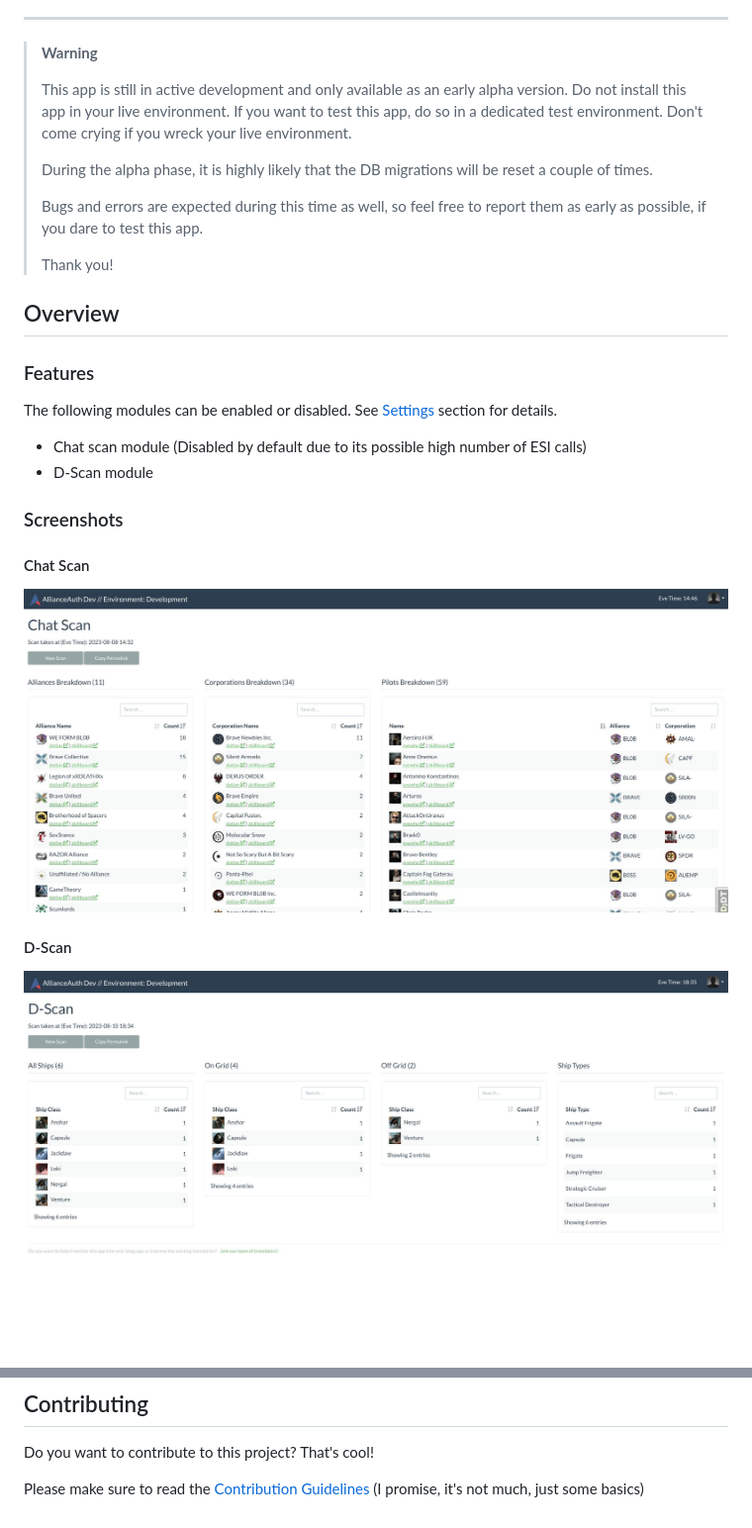
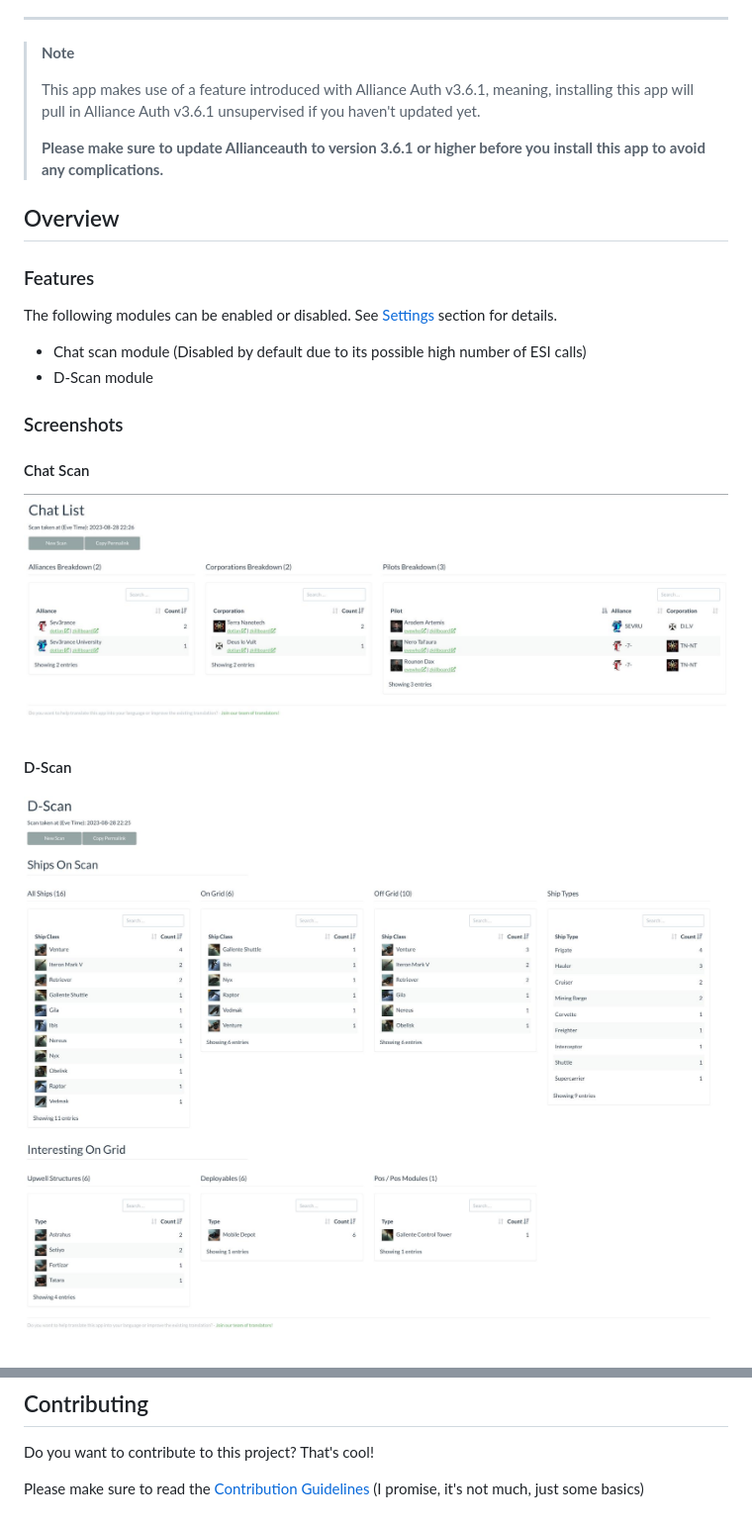
Before and after one commit to ppfeufer/aa-intel-tool, a Markdown page: README.md, 2 parts joined by grey strips. Shown: that part at 99% size. Drawn GitHub-style; pictures changed too: docs/images/chat-scan.jpg, docs/images/d-scan.jpg; blank space fills up the shorter version.

Commit message:
[MISC] README updated

```diff
--- a/README.md
+++ b/README.md
@@ -45,20 +46,14 @@ ______________________________________________________________________
 
 ______________________________________________________________________
 
-> **Warning**
+> **Note**
 >
-> This app is still in active development and only available as an early alpha
-> version. Do not install this app in your live environment. If you want to test
-> this app, do so in a dedicated test environment. Don't come crying if you wreck
-> your live environment.
+> This app makes use of a feature introduced with Alliance Auth v3.6.1, meaning,
+> installing this app will pull in Alliance Auth v3.6.1 unsupervised if you haven't
+> updated yet.
 >
-> During the alpha phase, it is highly likely that the DB migrations will be reset a
-> couple of times.
->
-> Bugs and errors are expected during this time as well, so feel free to report them
-> as early as possible, if you dare to test this app.
->
-> Thank you!
+> **Please make sure to update Allianceauth to version 3.6.1 or higher before you
+> install this app to avoid any complications.**
 
 ## Overview<a name="overview"></a>
 
@@ -274,4 +273,5 @@ Please make sure to read the [Contribution Guidelines]
 [eve universe]: https://gitlab.com/ErikKalkoken/django-eveuniverse "Eve Universe"
 [image: chat scan module]: https://raw.githubusercontent.com/ppfeufer/aa-intel-tool/master/docs/images/chat-scan.jpg "Chat Scan Module"
 [image: d-scan module]: https://raw.githubusercontent.com/ppfeufer/aa-intel-tool/master/docs/images/d-scan.jpg "D-Scan Module"
+[image: fleet composition module]: https://raw.githubusercontent.com/ppfeufer/aa-intel-tool/master/docs/images/fleet-composition.jpg "Fleet Composition Module"
 [ppfeufer on ko-fi]: https://ko-fi.com/ppfeufer "Buy Me a Coffee!"
```
Also changed, not shown: other parts of README.md (+10 -5 lines), docs/images/fleet-composition.jpg (added).
